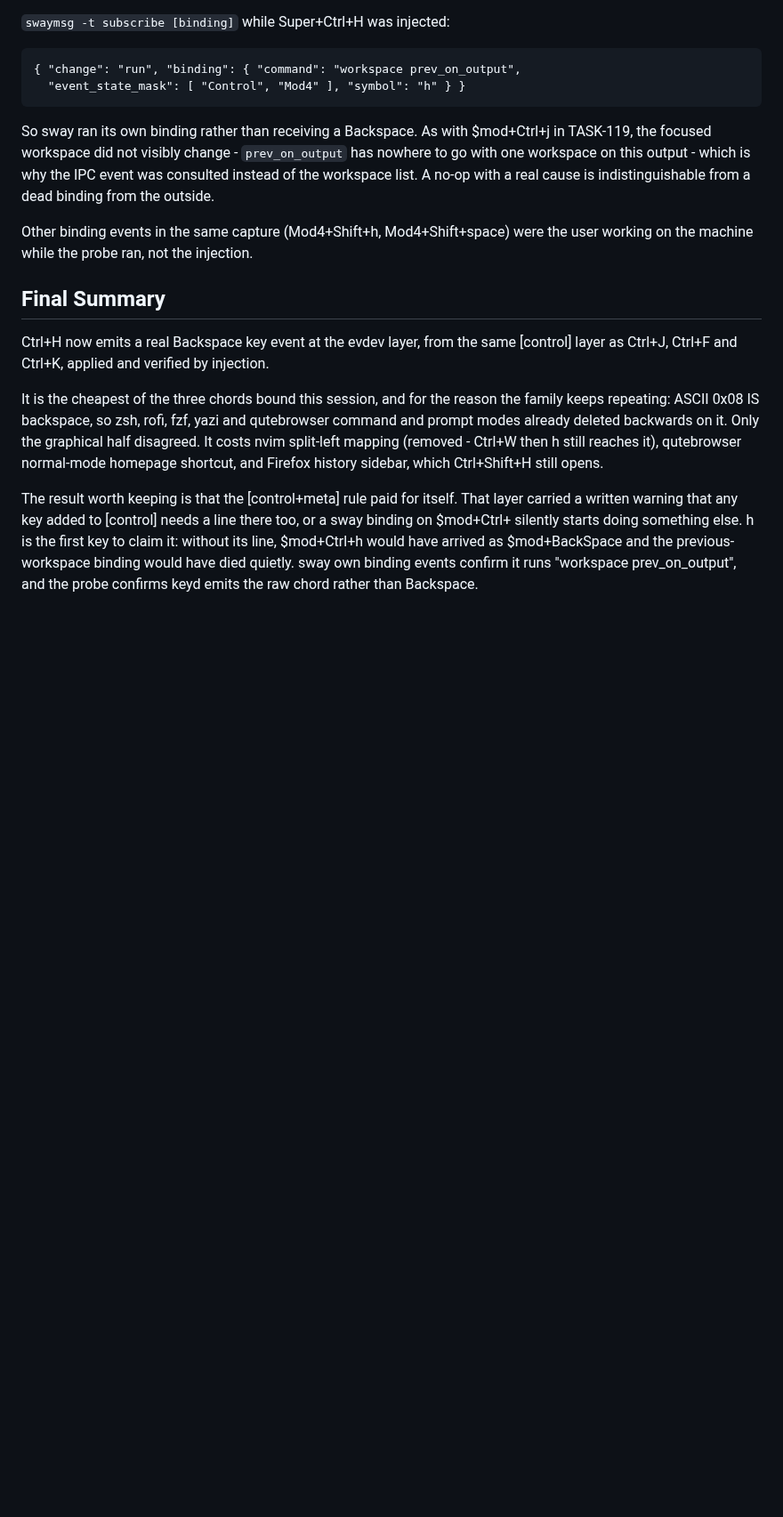
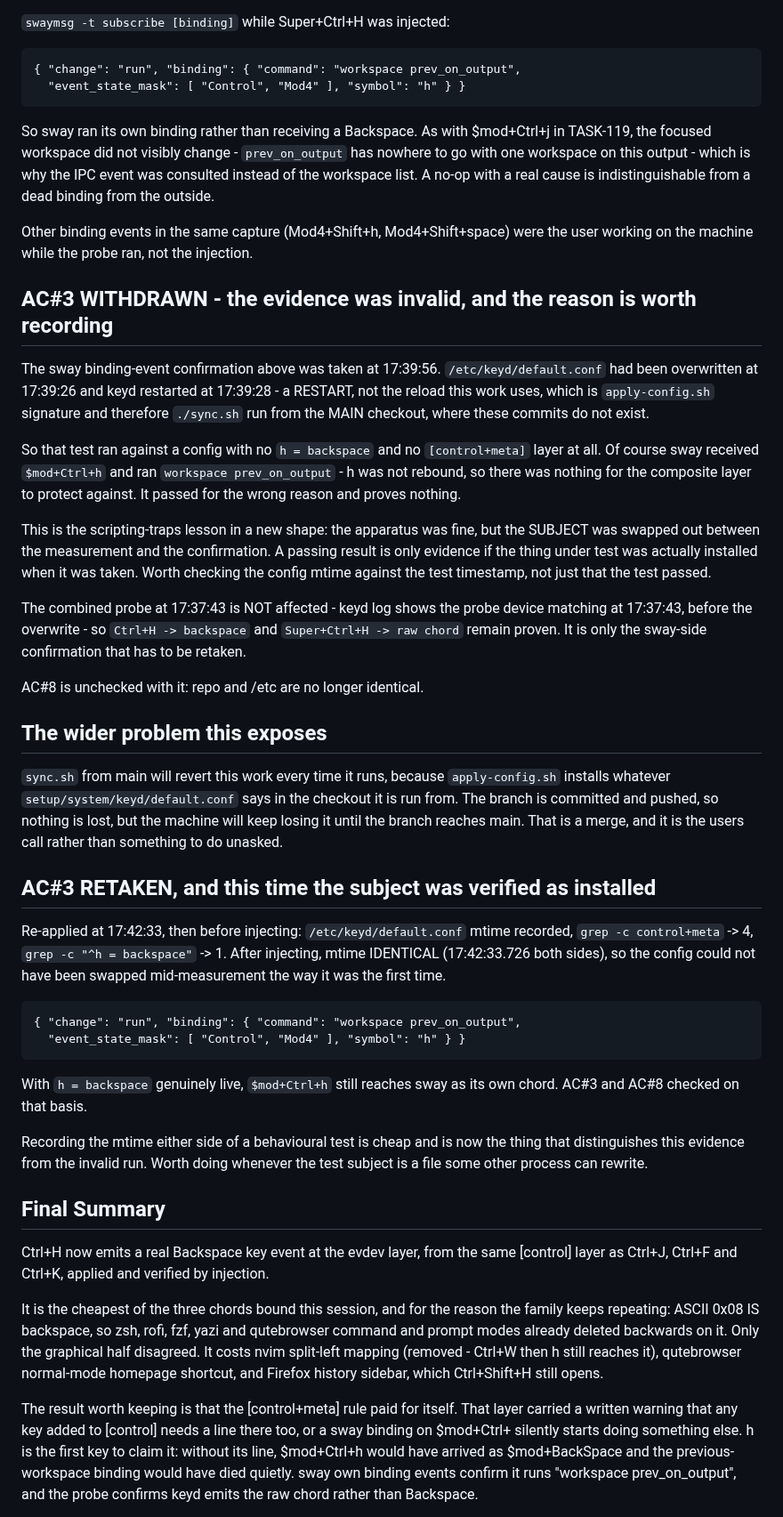
Before and after one commit to vincemaina/arch, a Markdown page: backlog/tasks/task-123 - CtrlH-is-Backspace-everywhere.md, the part around one of its changes. Shown at 89% size. Drawn GitHub-style; blank space fills up the shorter version.

Commit message:
Retake TASK-123's sway evidence after a sync reverted /etc
The first Super+Ctrl+H confirmation was taken 30 seconds after
./sync.sh, run from the main checkout, overwrote /etc/keyd/default.conf
and restarted keyd. It therefore tested a config with no h = backspace
and no [control+meta] layer, and passed for the wrong reason.

Retaken with the config's mtime recorded either side of the injection,
and with h = backspace and the composite layer both confirmed present
first. Sway reports 'workspace prev_on_output' on Control+Mod4+h.

The general lesson, now in the task: a passing result is only evidence
if the subject was actually installed when it was taken. The apparatus
was never at fault; the thing under test was swapped out mid-measurement.

Co-Authored-By: Claude Opus 5 (1M context) <noreply@anthropic.com>
Claude-Session: https://claude.ai/code/session_016xpK47uURba3N94gfgbC1B

```diff
--- a/backlog/tasks/task-123 - CtrlH-is-Backspace-everywhere.md
+++ b/backlog/tasks/task-123 - CtrlH-is-Backspace-everywhere.md
@@ -90,6 +90,33 @@ Both neighbours survive, which was the specific worry: three different layers no
 So sway ran its own binding rather than receiving a Backspace. As with $mod+Ctrl+j in TASK-119, the focused workspace did not visibly change - `prev_on_output` has nowhere to go with one workspace on this output - which is why the IPC event was consulted instead of the workspace list. A no-op with a real cause is indistinguishable from a dead binding from the outside.
 
 Other binding events in the same capture (Mod4+Shift+h, Mod4+Shift+space) were the user working on the machine while the probe ran, not the injection.
+
+## AC#3 WITHDRAWN - the evidence was invalid, and the reason is worth recording
+
+The sway binding-event confirmation above was taken at 17:39:56. `/etc/keyd/default.conf` had been overwritten at 17:39:26 and keyd restarted at 17:39:28 - a RESTART, not the reload this work uses, which is `apply-config.sh` signature and therefore `./sync.sh` run from the MAIN checkout, where these commits do not exist.
+
+So that test ran against a config with no `h = backspace` and no `[control+meta]` layer at all. Of course sway received `$mod+Ctrl+h` and ran `workspace prev_on_output` - h was not rebound, so there was nothing for the composite layer to protect against. It passed for the wrong reason and proves nothing.
+
+This is the scripting-traps lesson in a new shape: the apparatus was fine, but the SUBJECT was swapped out between the measurement and the confirmation. A passing result is only evidence if the thing under test was actually installed when it was taken. Worth checking the config mtime against the test timestamp, not just that the test passed.
+
+The combined probe at 17:37:43 is NOT affected - keyd log shows the probe device matching at 17:37:43, before the overwrite - so `Ctrl+H -> backspace` and `Super+Ctrl+H -> raw chord` remain proven. It is only the sway-side confirmation that has to be retaken.
+
+AC#8 is unchecked with it: repo and /etc are no longer identical.
+
+## The wider problem this exposes
+
+`sync.sh` from main will revert this work every time it runs, because `apply-config.sh` installs whatever `setup/system/keyd/default.conf` says in the checkout it is run from. The branch is committed and pushed, so nothing is lost, but the machine will keep losing it until the branch reaches main. That is a merge, and it is the users call rather than something to do unasked.
+
+## AC#3 RETAKEN, and this time the subject was verified as installed
+
+Re-applied at 17:42:33, then before injecting: `/etc/keyd/default.conf` mtime recorded, `grep -c control+meta` -> 4, `grep -c "^h = backspace"` -> 1. After injecting, mtime IDENTICAL (17:42:33.726 both sides), so the config could not have been swapped mid-measurement the way it was the first time.
+
+    { "change": "run", "binding": { "command": "workspace prev_on_output",
+      "event_state_mask": [ "Control", "Mod4" ], "symbol": "h" } }
+
+With `h = backspace` genuinely live, `$mod+Ctrl+h` still reaches sway as its own chord. AC#3 and AC#8 checked on that basis.
+
+Recording the mtime either side of a behavioural test is cheap and is now the thing that distinguishes this evidence from the invalid run. Worth doing whenever the test subject is a file some other process can rewrite.
 <!-- SECTION:NOTES:END -->
 
 ## Final Summary
```
Also changed, not shown: other parts of backlog/tasks/task-123 - CtrlH-is-Backspace-everywhere.md (+1 -1 lines).
